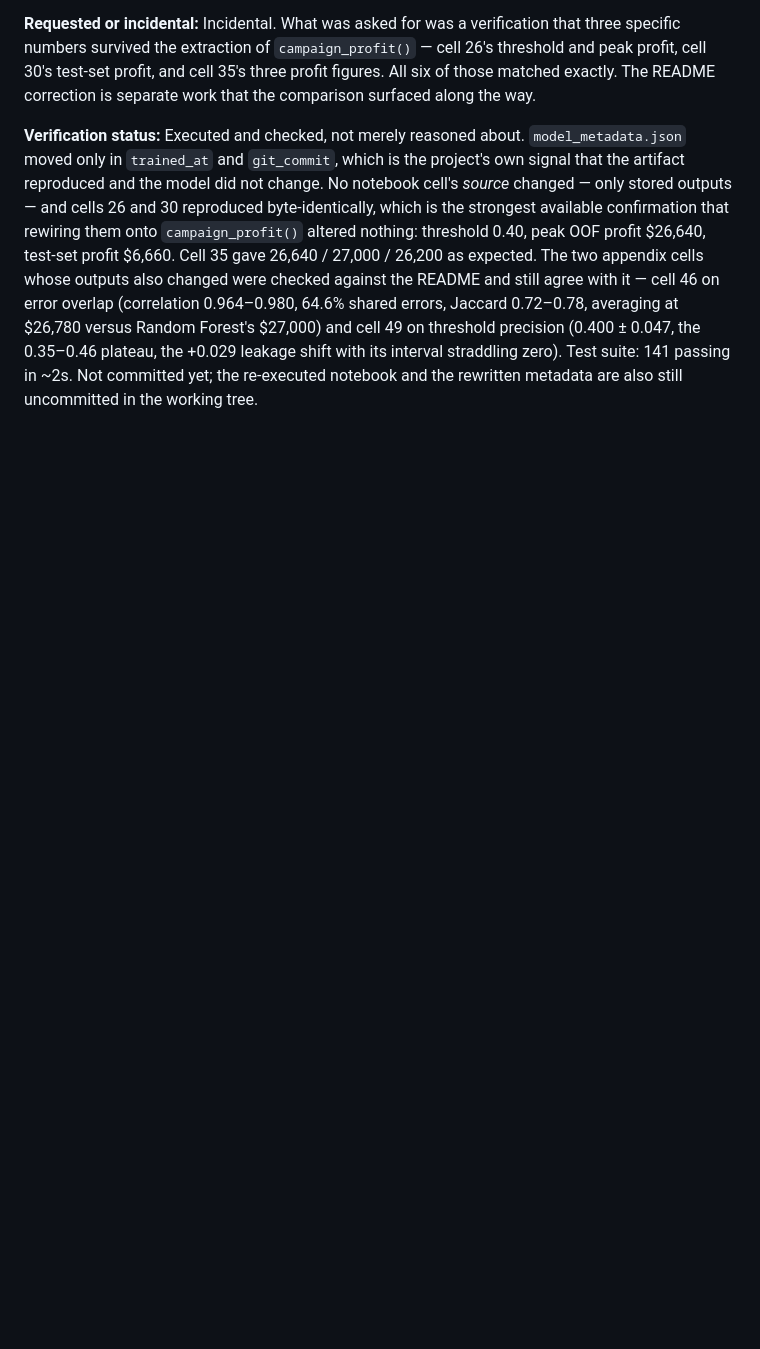
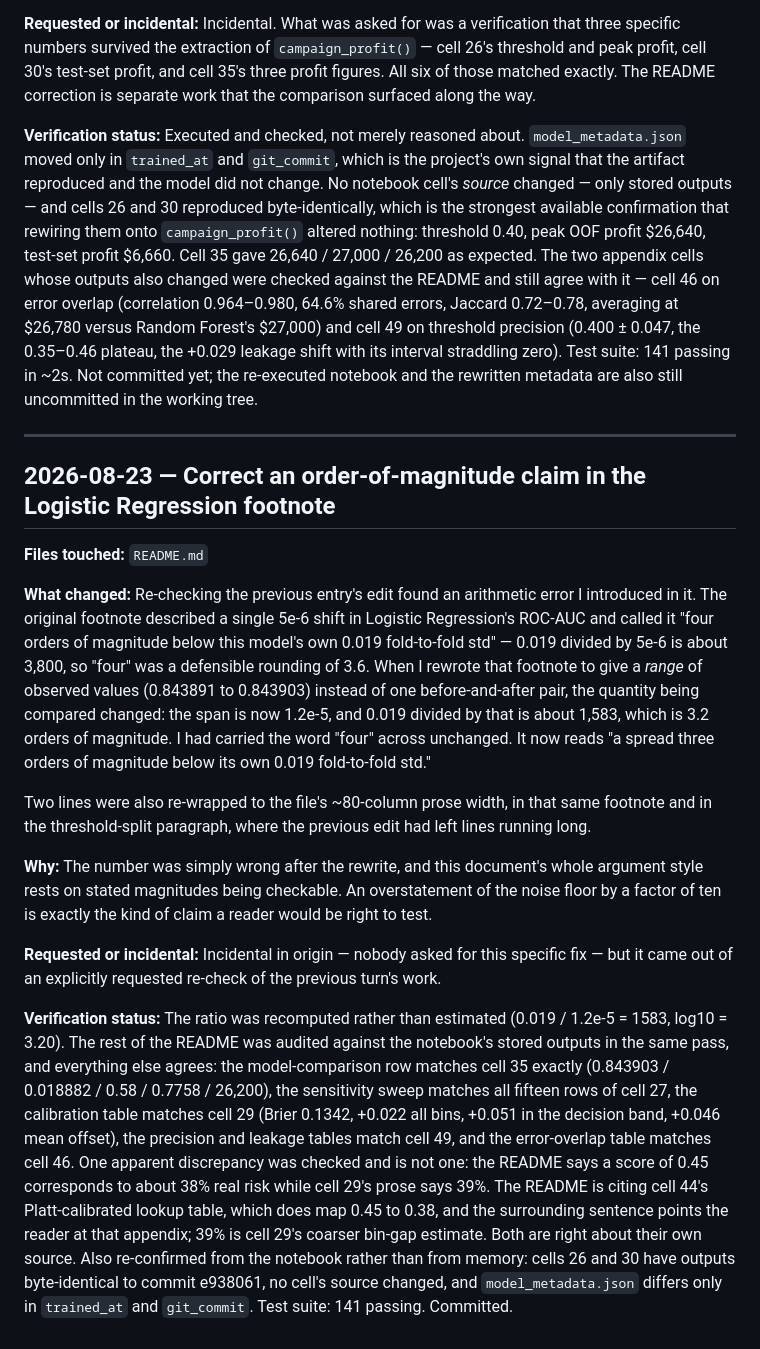
Before and after one commit to faridqul/telco-churn-retention, a Markdown page: CHANGELOG.md, the part around the change. Drawn GitHub-style; blank space fills up the shorter version.

Commit message:
Fix an order-of-magnitude claim in the README's Logistic Regression footnote
The previous commit rewrote that footnote to quote a range of observed
ROC-AUC values (0.843891-0.843903) rather than one before-and-after pair,
but kept the original "four orders of magnitude below its 0.019 std".
The span is 1.2e-5, so the ratio is ~1583, i.e. three orders, not four.

Also re-wrapped two over-long lines left by that edit.

Audited the rest of the README against the notebook's stored outputs in
the same pass; everything else matches cells 27, 29, 35, 44, 46 and 49.

Co-Authored-By: Claude Opus 5 <noreply@anthropic.com>

```diff
--- a/CHANGELOG.md
+++ b/CHANGELOG.md
@@ -2024,3 +2024,51 @@ threshold precision (0.400 ± 0.047, the 0.35–0.46 plateau, the +0.029 leakage
 shift with its interval straddling zero). Test suite: 141 passing in ~2s. Not
 committed yet; the re-executed notebook and the rewritten metadata are also
 still uncommitted in the working tree.
+
+---
+
+## 2026-08-23 — Correct an order-of-magnitude claim in the Logistic Regression footnote
+
+**Files touched:** `README.md`
+
+**What changed:** Re-checking the previous entry's edit found an arithmetic
+error I introduced in it. The original footnote described a single 5e-6 shift
+in Logistic Regression's ROC-AUC and called it "four orders of magnitude below
+this model's own 0.019 fold-to-fold std" — 0.019 divided by 5e-6 is about
+3,800, so "four" was a defensible rounding of 3.6. When I rewrote that
+footnote to give a *range* of observed values (0.843891 to 0.843903) instead
+of one before-and-after pair, the quantity being compared changed: the span is
+now 1.2e-5, and 0.019 divided by that is about 1,583, which is 3.2 orders of
+magnitude. I had carried the word "four" across unchanged. It now reads "a
+spread three orders of magnitude below its own 0.019 fold-to-fold std."
+
+Two lines were also re-wrapped to the file's ~80-column prose width, in that
+same footnote and in the threshold-split paragraph, where the previous edit
+had left lines running long.
+
+**Why:** The number was simply wrong after the rewrite, and this document's
+whole argument style rests on stated magnitudes being checkable. An
+overstatement of the noise floor by a factor of ten is exactly the kind of
+claim a reader would be right to test.
+
+**Requested or incidental:** Incidental in origin — nobody asked for this
+specific fix — but it came out of an explicitly requested re-check of the
+previous turn's work.
+
+**Verification status:** The ratio was recomputed rather than estimated
+(0.019 / 1.2e-5 = 1583, log10 = 3.20). The rest of the README was audited
+against the notebook's stored outputs in the same pass, and everything else
+agrees: the model-comparison row matches cell 35 exactly (0.843903 / 0.018882
+/ 0.58 / 0.7758 / 26,200), the sensitivity sweep matches all fifteen rows of
+cell 27, the calibration table matches cell 29 (Brier 0.1342, +0.022 all bins,
++0.051 in the decision band, +0.046 mean offset), the precision and leakage
+tables match cell 49, and the error-overlap table matches cell 46. One
+apparent discrepancy was checked and is not one: the README says a score of
+0.45 corresponds to about 38% real risk while cell 29's prose says 39%. The
+README is citing cell 44's Platt-calibrated lookup table, which does map 0.45
+to 0.38, and the surrounding sentence points the reader at that appendix; 39%
+is cell 29's coarser bin-gap estimate. Both are right about their own source.
+Also re-confirmed from the notebook rather than from memory: cells 26 and 30
+have outputs byte-identical to commit e938061, no cell's source changed, and
+`model_metadata.json` differs only in `trained_at` and `git_commit`. Test
+suite: 141 passing. Committed.
```
Also changed, not shown: README.md (+6 -6 lines).
